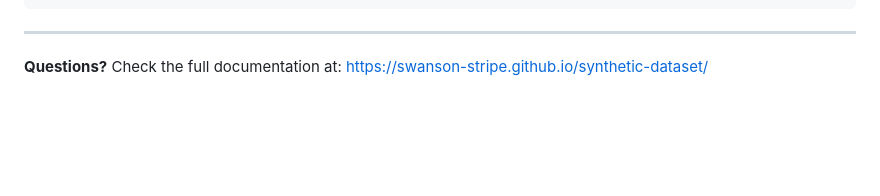
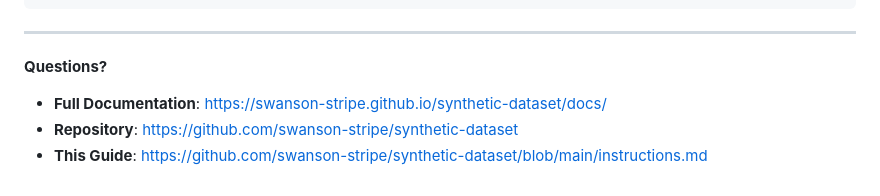
Before and after one commit to swanson-stripe/synthetic-dataset, a Markdown page: instructions.md, the part around one of its changes. Rendered like a GitHub page; blank space fills up the shorter version.

```diff
--- a/instructions.md
+++ b/instructions.md
@@ -134,4 +134,7 @@ kit.getData('issuing_cards')     // Issued cards (some businesses)
 
 ---
 
-**Questions?** Check the full documentation at: https://swanson-stripe.github.io/synthetic-dataset/
+**Questions?**
+- **Full Documentation**: https://swanson-stripe.github.io/synthetic-dataset/docs/
+- **Repository**: https://github.com/swanson-stripe/synthetic-dataset
+- **This Guide**: https://github.com/swanson-stripe/synthetic-dataset/blob/main/instructions.md
```
Also changed, not shown: other parts of instructions.md (+2 -2 lines).
